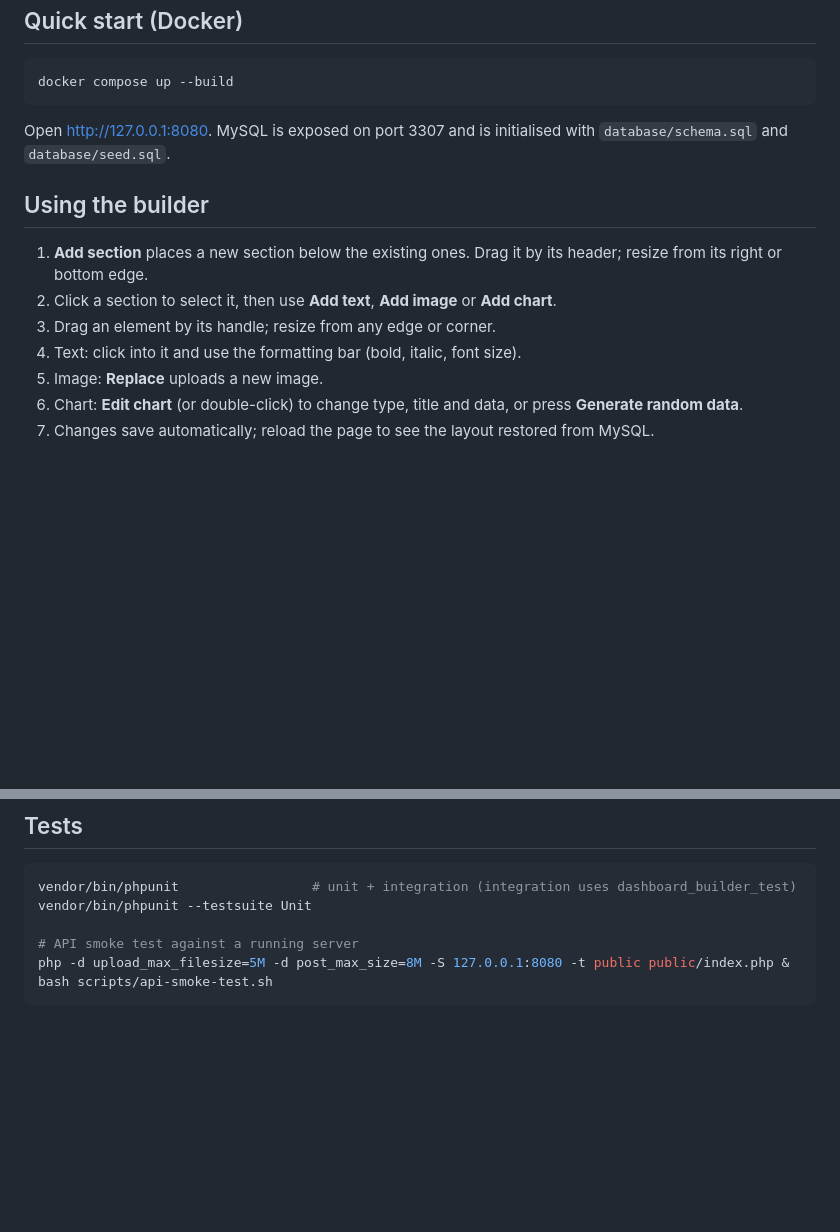
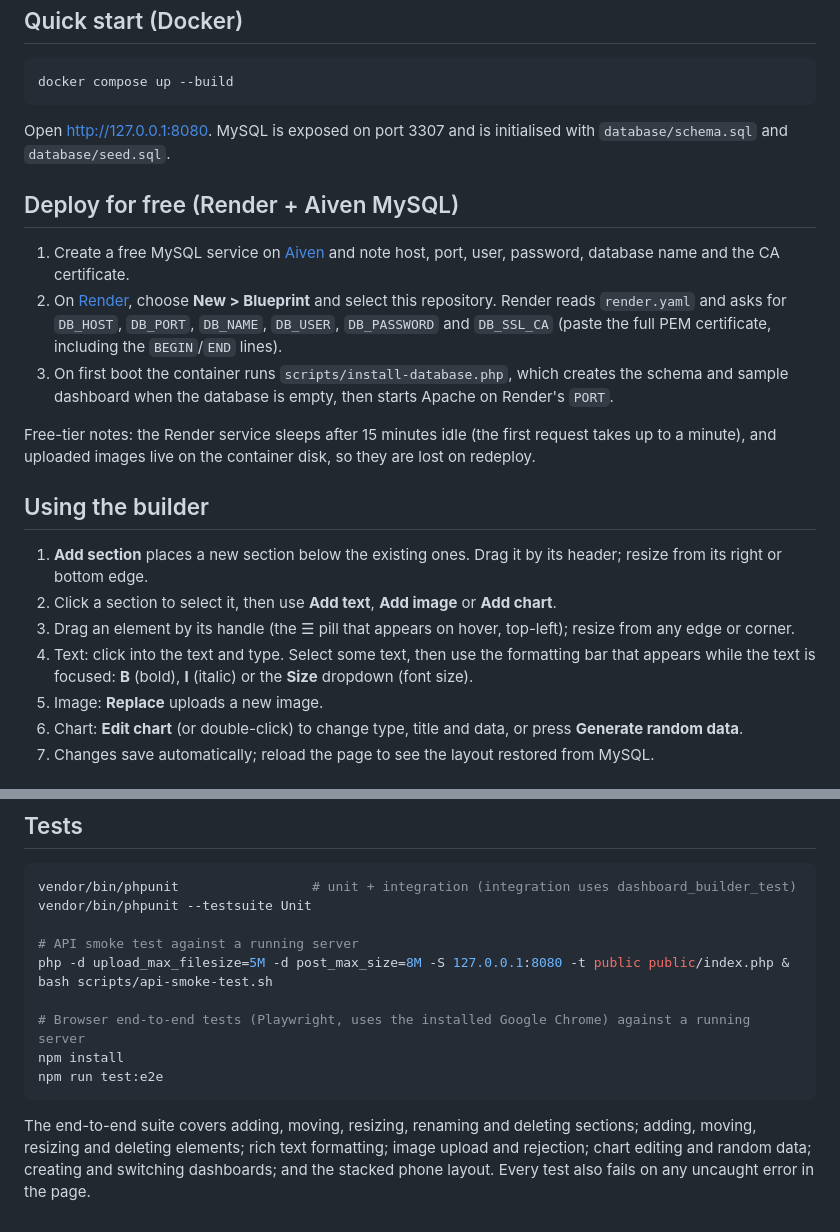
Before and after one commit to PewDieRes/dashboard-builder, a Markdown page: README.md, 2 parts joined by grey strips. Drawn GitHub-style; blank space fills up the shorter version.

Commit message:
docs: document text editing, e2e tests and free deployment
Co-Authored-By: Claude Opus 5.5 <noreply@anthropic.com>

````diff
--- a/README.md
+++ b/README.md
@@ -65,12 +65,26 @@ docker compose up --build
 
 Open http://127.0.0.1:8080. MySQL is exposed on port 3307 and is initialised with `database/schema.sql` and `database/seed.sql`.
 
+## Deploy for free (Render + Aiven MySQL)
+
+1. Create a free MySQL service on [Aiven](https://console.aiven.io) and note host, port, user, password, database
+   name and the CA certificate.
+2. On [Render](https://dashboard.render.com), choose **New > Blueprint** and select this repository. Render reads
+   `render.yaml` and asks for `DB_HOST`, `DB_PORT`, `DB_NAME`, `DB_USER`, `DB_PASSWORD` and `DB_SSL_CA`
+   (paste the full PEM certificate, including the `BEGIN`/`END` lines).
+3. On first boot the container runs `scripts/install-database.php`, which creates the schema and sample dashboard
+   when the database is empty, then starts Apache on Render's `PORT`.
+
+Free-tier notes: the Render service sleeps after 15 minutes idle (the first request takes up to a minute), and
+uploaded images live on the container disk, so they are lost on redeploy.
+
 ## Using the builder
 
 1. **Add section** places a new section below the existing ones. Drag it by its header; resize from its right or bottom edge.
 2. Click a section to select it, then use **Add text**, **Add image** or **Add chart**.
-3. Drag an element by its handle; resize from any edge or corner.
-4. Text: click into it and use the formatting bar (bold, italic, font size).
+3. Drag an element by its handle (the ☰ pill that appears on hover, top-left); resize from any edge or corner.
+4. Text: click into the text and type. Select some text, then use the formatting bar that appears while the
+   text is focused: **B** (bold), **I** (italic) or the **Size** dropdown (font size).
 5. Image: **Replace** uploads a new image.
 6. Chart: **Edit chart** (or double-click) to change type, title and data, or press **Generate random data**.
 7. Changes save automatically; reload the page to see the layout restored from MySQL.
@@ -153,4 +167,12 @@ vendor/bin/phpunit --testsuite Unit
 # API smoke test against a running server
 php -d upload_max_filesize=5M -d post_max_size=8M -S 127.0.0.1:8080 -t public public/index.php &
 bash scripts/api-smoke-test.sh
+
+# Browser end-to-end tests (Playwright, uses the installed Google Chrome) against a running server
+npm install
+npm run test:e2e
 ```
+
+The end-to-end suite covers adding, moving, resizing, renaming and deleting sections; adding, moving, resizing and
+deleting elements; rich text formatting; image upload and rejection; chart editing and random data; creating and
+switching dashboards; and the stacked phone layout. Every test also fails on any uncaught error in the page.
````
